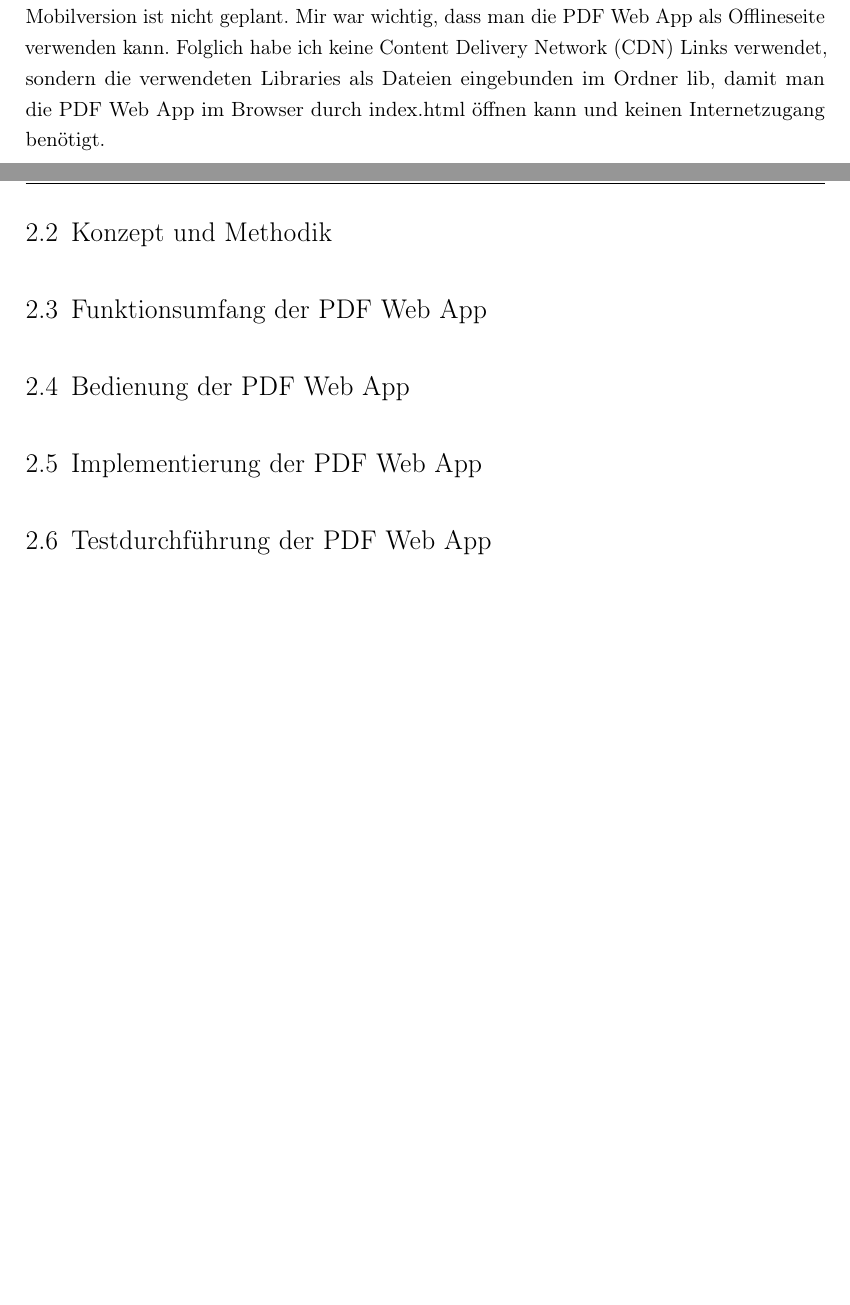
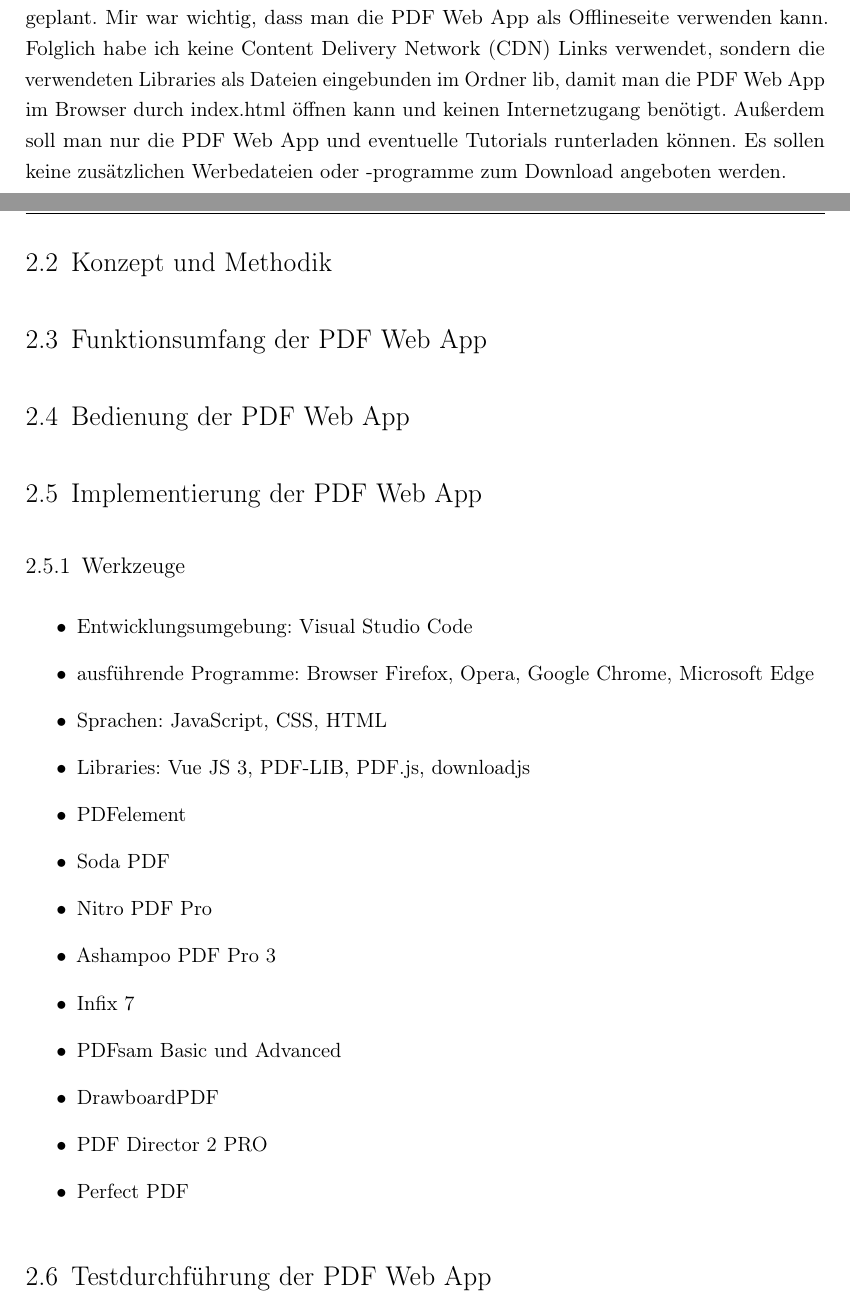
Before and after one commit to JaninaAlona/Bachelorarbeit-PDF-Webanwendung, a LaTeX document (main.tex, which reads content/sectionAnforderungen.tex, content/sectionImpl.tex): two parts of pages 50 and 51 of 76, joined at a grey line, cut so that both start at the same text, the shorter picture padded with empty space. Compiled offline with pdfLaTeX.

Commit message:
pflichtenheft and lastenheft content added

```diff
--- a/content/sectionAnforderungen.tex
+++ b/content/sectionAnforderungen.tex
@@ -58,4 +58,4 @@ Der Editor besteht aus den restlichen 4 Modulen. Alle Editoroperationen beziehen
 
 
 \subsection{Qualitätsanforderungen}
-Ich habe den Ansporn, dass die PDF Web App sehr stabil und mit minimalen zeitlichen Verzögerungen arbeiten soll. Konkret bedeutet das, dass sich die Seite schnell aufbauen und die Seiten von geöffneten PDFs in einer akzeptablen Zeitspanne laden sollen. Genauso wichtig ist mir eine gute Funktionalität, d.h. so wenig Laufzeitfehler wie möglich und dass die PDF Web App immer genau gleich funktioniert und nicht abstürzt. Maximale Effizienz sollte gegeben sein, das die PDF Web App als reine Frontend App ohne Backend auskommen soll. Es müssen keine Daten gespeichert werden. Genauso wichtig ist eine gute Benutzbarkeit. Im Einzelnen ist damit gemeint, dass der Anwender sich die Funktionalität so gut wie möglich selbst durch Ausprobieren erschließen kann. Die Buttonbeschriftung sollte selbsterklärend sein und die Layoutfarben so eingesetzt, dass sie eine Designkonsistenz zur Vermittlung von Funktionalitätsklassen aufweist. Die Änderbarkeit und Erweiterbarkeit sollte auf einfache Weise möglich sein, sodass auch andere Entwickler an der PDF Web App arbeiten können. Des Weiteren sollte die Portierbarkeit hoch sein, denn die PDF Web App sollte auf Windows, macOS und Linux immer gleich funktionieren. Eine Tablet oder Mobilversion ist nicht geplant. Mir war wichtig, dass man die PDF Web App als Offlineseite verwenden kann. Folglich habe ich keine \gls{cdn} Links verwendet, sondern die verwendeten Libraries als Dateien eingebunden im Ordner lib, damit man die PDF Web App im Browser durch index.html öffnen kann und keinen Internetzugang benötigt.
+Ich habe den Ansporn, dass die PDF Web App sehr stabil und mit minimalen zeitlichen Verzögerungen arbeiten soll. Konkret bedeutet das, dass sich die Seite schnell aufbauen und die Seiten von geöffneten PDFs in einer akzeptablen Zeitspanne laden sollen. Genauso wichtig ist mir eine gute Funktionalität, d.h. so wenig Laufzeitfehler wie möglich und dass die PDF Web App immer genau gleich funktioniert und nicht abstürzt. Maximale Effizienz sollte gegeben sein, das die PDF Web App als reine Frontend App ohne Backend auskommen soll. Es müssen keine Daten gespeichert werden. Genauso wichtig ist eine gute Benutzbarkeit. Im Einzelnen ist damit gemeint, dass der Anwender sich die Funktionalität so gut wie möglich selbst durch Ausprobieren erschließen kann. Die Buttonbeschriftung sollte selbsterklärend sein und die Layoutfarben so eingesetzt, dass sie eine Designkonsistenz zur Vermittlung von Funktionalitätsklassen aufweist. Die Änderbarkeit und Erweiterbarkeit sollte auf einfache Weise möglich sein, sodass auch andere Entwickler an der PDF Web App arbeiten können. Des Weiteren sollte die Portierbarkeit hoch sein, denn die PDF Web App sollte auf Windows, macOS und Linux immer gleich funktionieren. Eine Tablet oder Mobilversion ist nicht geplant. Mir war wichtig, dass man die PDF Web App als Offlineseite verwenden kann. Folglich habe ich keine \gls{cdn} Links verwendet, sondern die verwendeten Libraries als Dateien eingebunden im Ordner lib, damit man die PDF Web App im Browser durch index.html öffnen kann und keinen Internetzugang benötigt. Außerdem soll man nur die PDF Web App und eventuelle Tutorials runterladen können. Es sollen keine zusätzlichen Werbedateien oder -programme zum Download angeboten werden.
--- a/content/sectionImpl.tex
+++ b/content/sectionImpl.tex
@@ -1 +1,19 @@
 \section{Implementierung der PDF Web App}
+
+
+\subsection{Werkzeuge}
+\begin{itemize}
+	\item Entwicklungsumgebung: Visual Studio Code
+	\item ausführende Programme: Browser Firefox, Opera, Google Chrome, Microsoft Edge
+	\item Sprachen: JavaScript, CSS, HTML
+	\item Libraries: Vue JS 3, PDF-LIB, PDF.js, downloadjs
+	\item PDFelement
+	\item Soda PDF
+	\item Nitro PDF Pro
+	\item Ashampoo PDF Pro 3
+	\item Infix 7
+	\item PDFsam Basic und Advanced
+	\item DrawboardPDF
+	\item PDF Director 2 PRO
+	\item Perfect PDF
+\end{itemize}
```
Also changed, not shown: content/sectionAnforderungen.tex (2 more changed lines).
